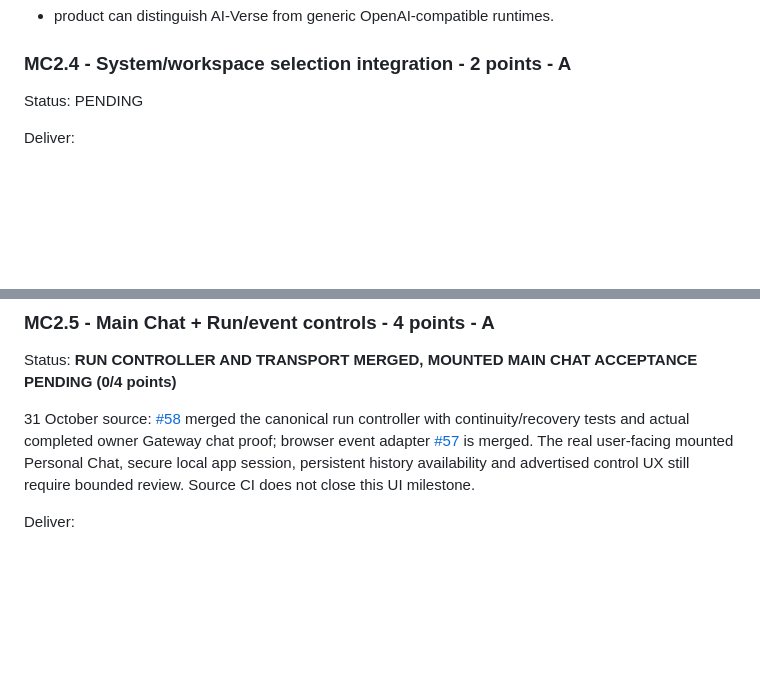
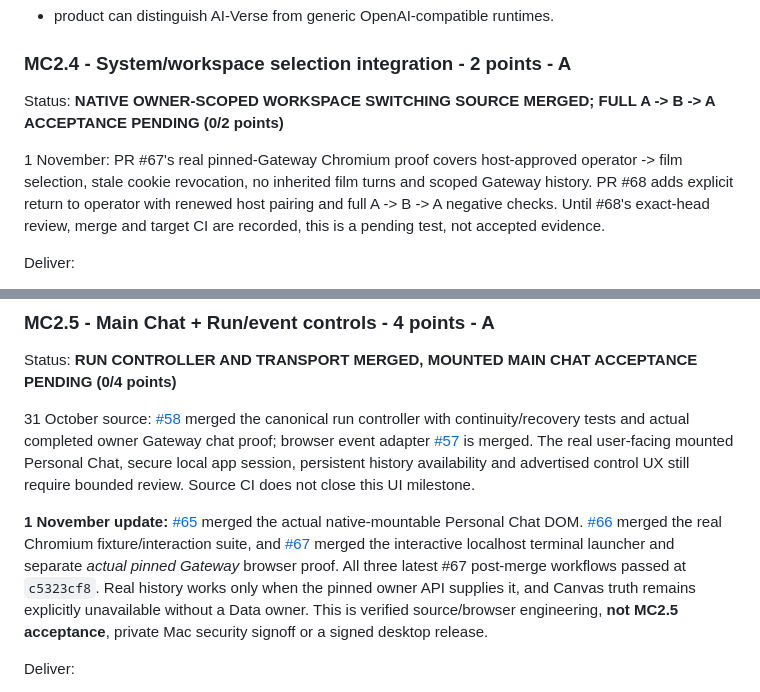
Before and after one commit to aiverse-filmmakers/AI-Verse-Dashboard, a Markdown page: docs/MISSION-CONTROL-EXECUTION-TRACKER-2026-09-15.md, 2 parts joined by grey strips. Rendered like a GitHub page; blank space fills up the shorter version.

```diff
--- a/docs/MISSION-CONTROL-EXECUTION-TRACKER-2026-09-15.md
+++ b/docs/MISSION-CONTROL-EXECUTION-TRACKER-2026-09-15.md
@@ -271,7 +283,9 @@ Acceptance:
 - product can distinguish AI-Verse from generic OpenAI-compatible runtimes.
 
 ### MC2.4 - System/workspace selection integration - 2 points - A
-Status: PENDING
+Status: **NATIVE OWNER-SCOPED WORKSPACE SWITCHING SOURCE MERGED; FULL A -> B -> A ACCEPTANCE PENDING (0/2 points)**
+
+1 November: PR #67's real pinned-Gateway Chromium proof covers host-approved operator -> film selection, stale cookie revocation, no inherited film turns and scoped Gateway history. PR #68 adds explicit return to operator with renewed host pairing and full A -> B -> A negative checks. Until #68's exact-head review, merge and target CI are recorded, this is a pending test, not accepted evidence.
 
 Deliver:
 - explicit system/workspace selection;
@@ -286,6 +300,8 @@ Acceptance:
 Status: **RUN CONTROLLER AND TRANSPORT MERGED, MOUNTED MAIN CHAT ACCEPTANCE PENDING (0/4 points)**
 
 31 October source: [#58](https://github.com/aiverse-filmmakers/AI-Verse-Dashboard/pull/58) merged the canonical run controller with continuity/recovery tests and actual completed owner Gateway chat proof; browser event adapter [#57](https://github.com/aiverse-filmmakers/AI-Verse-Dashboard/pull/57) is merged. The real user-facing mounted Personal Chat, secure local app session, persistent history availability and advertised control UX still require bounded review. Source CI does not close this UI milestone.
+
+**1 November update:** [#65](https://github.com/aiverse-filmmakers/AI-Verse-Dashboard/pull/65) merged the actual native-mountable Personal Chat DOM. [#66](https://github.com/aiverse-filmmakers/AI-Verse-Dashboard/pull/66) merged the real Chromium fixture/interaction suite, and [#67](https://github.com/aiverse-filmmakers/AI-Verse-Dashboard/pull/67) merged the interactive localhost terminal launcher and separate *actual pinned Gateway* browser proof. All three latest #67 post-merge workflows passed at `c5323cf8`. Real history works only when the pinned owner API supplies it, and Canvas truth remains explicitly unavailable without a Data owner. This is verified source/browser engineering, **not MC2.5 acceptance**, private Mac security signoff or a signed desktop release.
 
 Deliver:
 - main Chat path through canonical Gateway;
```
Also changed, not shown: other parts of docs/MISSION-CONTROL-EXECUTION-TRACKER-2026-09-15.md (+12 -0 lines).
